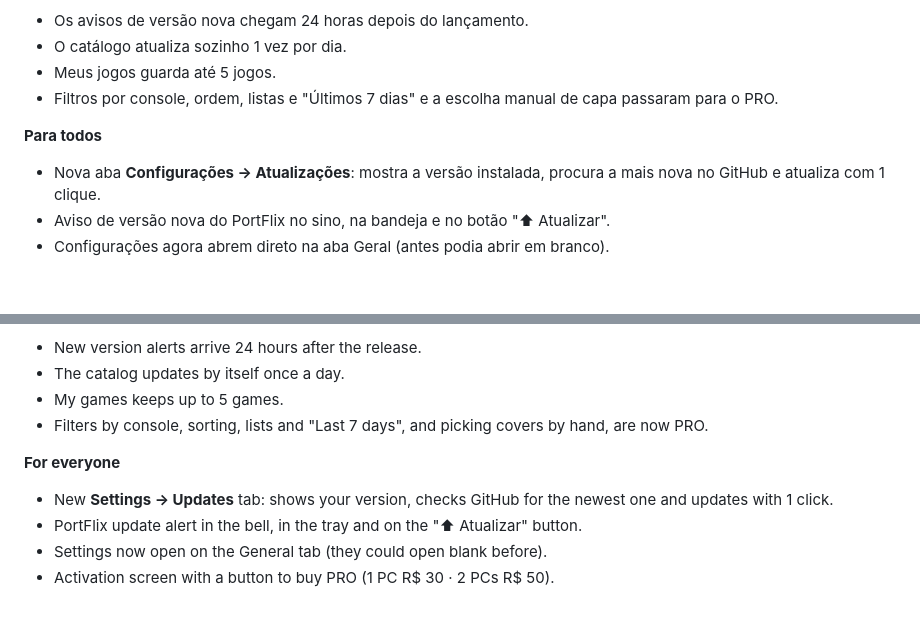
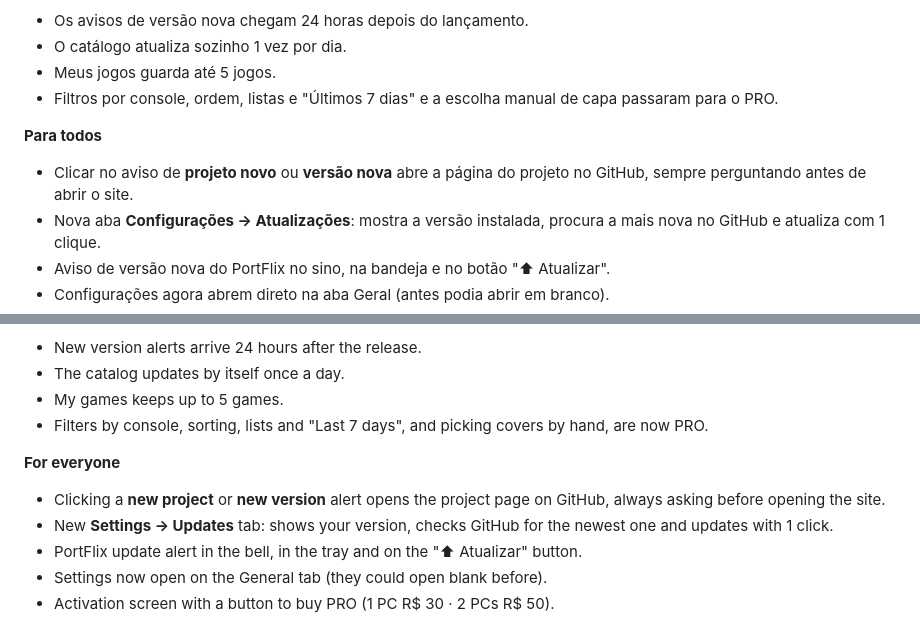
Before and after one commit to Isago2508/PortFlix, a Markdown page: CHANGELOG.md, 2 parts joined by grey strips. Drawn GitHub-style; folded sections open; blank space fills up the shorter version.

Commit message:
CHANGELOG: avisos abrem a página do projeto
Co-Authored-By: Claude Opus 5.5 <noreply@anthropic.com>
Claude-Session: https://claude.ai/code/session_01VZGH7gUNnbLg2rGmGZiNrp

```diff
--- a/CHANGELOG.md
+++ b/CHANGELOG.md
@@ -23,6 +23,7 @@
 - Filtros por console, ordem, listas e "Últimos 7 dias" e a escolha manual de capa passaram para o PRO.
 
 **Para todos**
+- Clicar no aviso de **projeto novo** ou **versão nova** abre a página do projeto no GitHub, sempre perguntando antes de abrir o site.
 - Nova aba **Configurações → Atualizações**: mostra a versão instalada, procura a mais nova no GitHub e atualiza com 1 clique.
 - Aviso de versão nova do PortFlix no sino, na bandeja e no botão "⬆ Atualizar".
 - Configurações agora abrem direto na aba Geral (antes podia abrir em branco).
@@ -63,6 +64,7 @@
 - Filters by console, sorting, lists and "Last 7 days", and picking covers by hand, are now PRO.
 
 **For everyone**
+- Clicking a **new project** or **new version** alert opens the project page on GitHub, always asking before opening the site.
 - New **Settings → Updates** tab: shows your version, checks GitHub for the newest one and updates with 1 click.
 - PortFlix update alert in the bell, in the tray and on the "⬆ Atualizar" button.
 - Settings now open on the General tab (they could open blank before).
```
